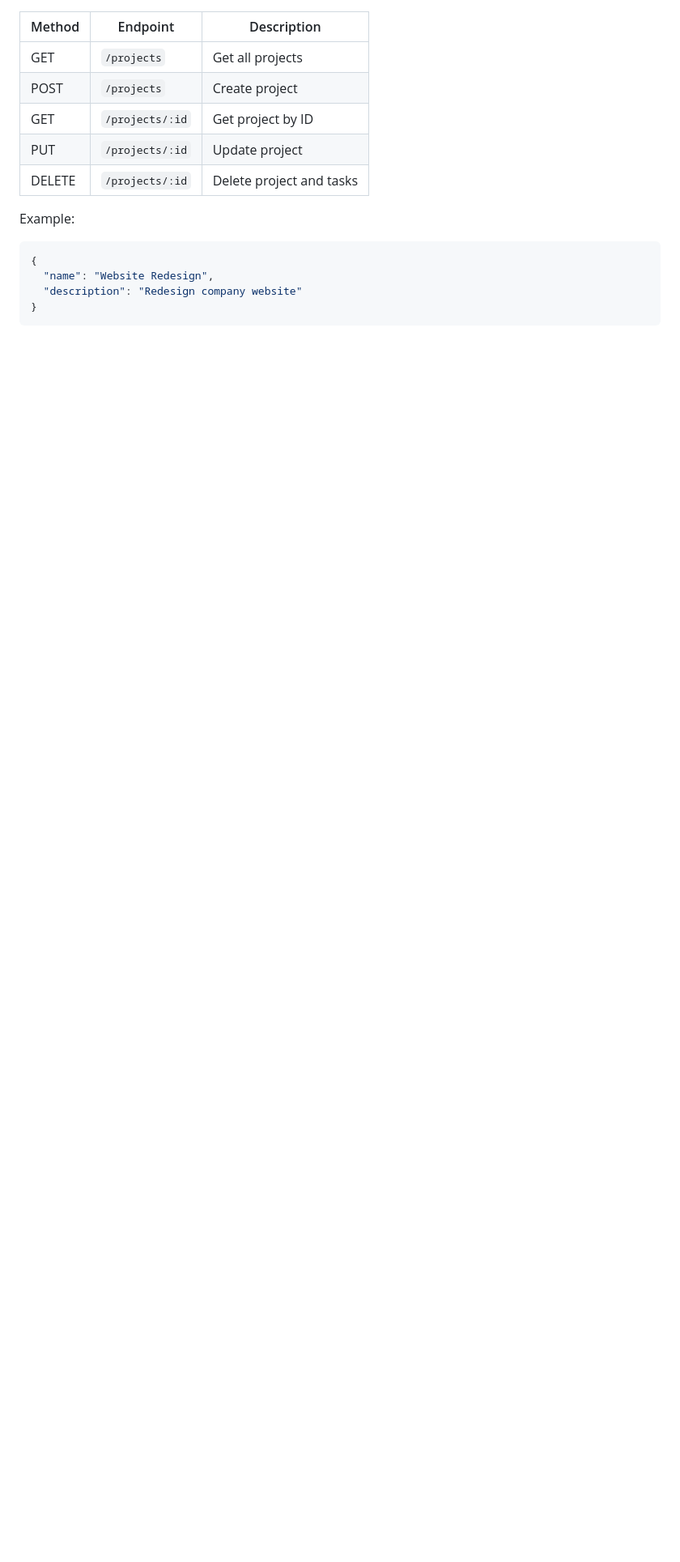
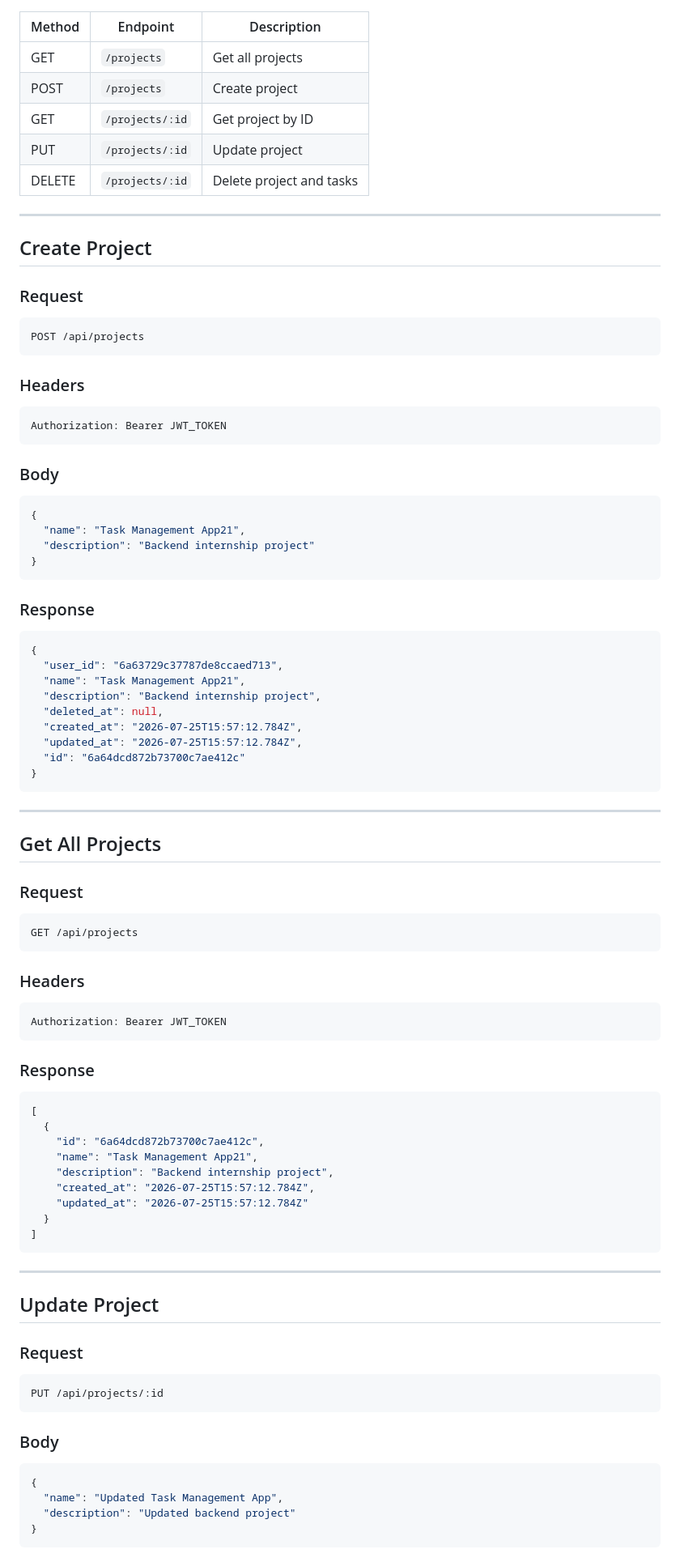
Before and after one commit to Farah-Tarek101/Task-Mangment, a Markdown page: README.md, the part around one of its changes. Shown at 81% size. Drawn GitHub-style; blank space fills up the shorter version.

````diff
--- a/README.md
+++ b/README.md
@@ -339,11 +356,91 @@ http://localhost:3000/api
 | PUT | `/projects/:id` | Update project |
 | DELETE | `/projects/:id` | Delete project and tasks |
 
-Example:
+---
+
+## Create Project
+
+### Request
+
+```
+POST /api/projects
+```
+
+### Headers
+
+```
+Authorization: Bearer JWT_TOKEN
+```
+
+### Body
 
 ```json
 {
-  "name": "Website Redesign",
-  "description": "Redesign company website"
+  "name": "Task Management App21",
+  "description": "Backend internship project"
 }
 ```
+
+### Response
+
+```json
+{
+  "user_id": "6a63729c37787de8ccaed713",
+  "name": "Task Management App21",
+  "description": "Backend internship project",
+  "deleted_at": null,
+  "created_at": "2026-07-25T15:57:12.784Z",
+  "updated_at": "2026-07-25T15:57:12.784Z",
+  "id": "6a64dcd872b73700c7ae412c"
+}
+```
+
+---
+
+## Get All Projects
+
+### Request
+
+```
+GET /api/projects
+```
+
+### Headers
+
+```
+Authorization: Bearer JWT_TOKEN
+```
+
+### Response
+
+```json
+[
+  {
+    "id": "6a64dcd872b73700c7ae412c",
+    "name": "Task Management App21",
+    "description": "Backend internship project",
+    "created_at": "2026-07-25T15:57:12.784Z",
+    "updated_at": "2026-07-25T15:57:12.784Z"
+  }
+]
+```
+
+---
+
+## Update Project
+
+### Request
+
+```
+PUT /api/projects/:id
+```
+
+### Body
+
+```json
+{
+  "name": "Updated Task Management App",
+  "description": "Updated backend project"
+}
+```
+
````
Also changed, not shown: other parts of README.md (+217 -61 lines).
